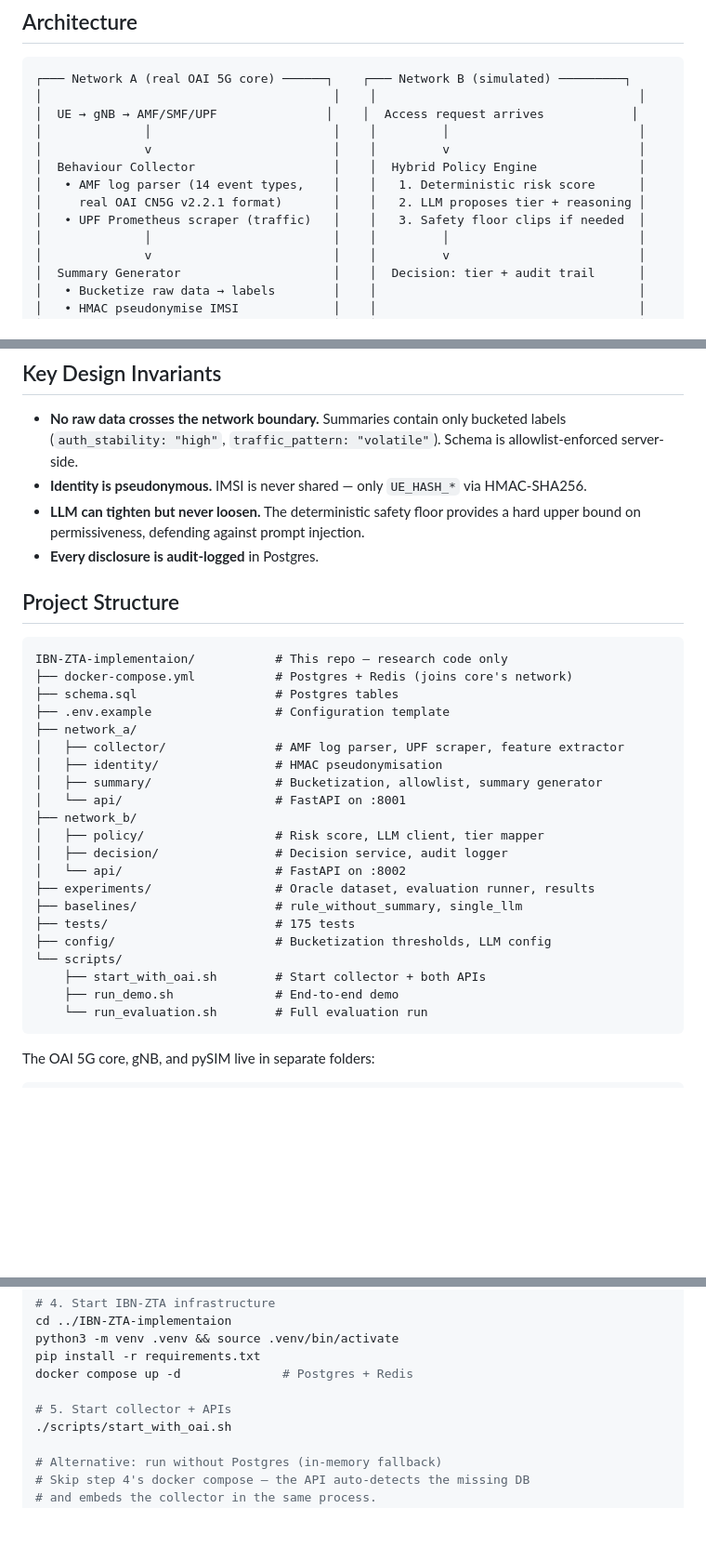
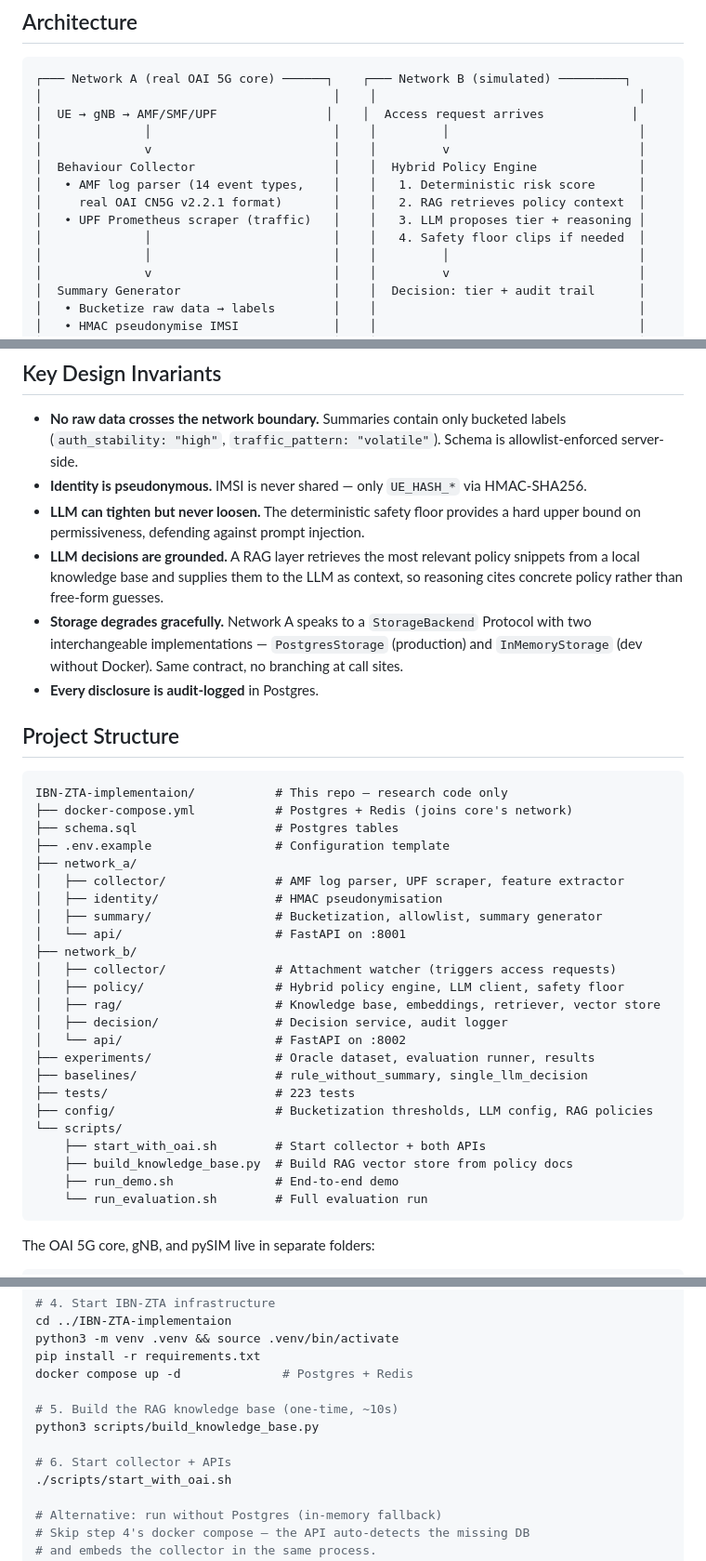
Before and after one commit to manideep8008/5g, a Markdown page: README.md, 3 parts joined by grey strips. Shown at 93% size. GitHub-like rendering; blank space fills up the shorter version.

Commit message:
docs: document RAG layer, storage Protocol, and updated test count
- Add RAG retrieval step to the hybrid policy engine diagram
- Document the StorageBackend Protocol with Postgres/in-memory implementations
- Add knowledge base build step to Quick Start
- Update test count from 175 to 223
- Note new network_b/rag/ and network_b/collector/ modules in the tree

````diff
--- a/README.md
+++ b/README.md
@@ -21,8 +21,9 @@ The second network feeds this summary into a **hybrid LLM + safety floor policy
 │              v                         │    │         v                          │
 │  Behaviour Collector                   │    │  Hybrid Policy Engine              │
 │   • AMF log parser (14 event types,    │    │   1. Deterministic risk score      │
-│     real OAI CN5G v2.2.1 format)       │    │   2. LLM proposes tier + reasoning │
-│   • UPF Prometheus scraper (traffic)   │    │   3. Safety floor clips if needed  │
+│     real OAI CN5G v2.2.1 format)       │    │   2. RAG retrieves policy context  │
+│   • UPF Prometheus scraper (traffic)   │    │   3. LLM proposes tier + reasoning │
+│              │                         │    │   4. Safety floor clips if needed  │
 │              │                         │    │         │                          │
 │              v                         │    │         v                          │
 │  Summary Generator                     │    │  Decision: tier + audit trail      │
@@ -41,6 +42,8 @@ The second network feeds this summary into a **hybrid LLM + safety floor policy
 - **No raw data crosses the network boundary.** Summaries contain only bucketed labels (`auth_stability: "high"`, `traffic_pattern: "volatile"`). Schema is allowlist-enforced server-side.
 - **Identity is pseudonymous.** IMSI is never shared — only `UE_HASH_*` via HMAC-SHA256.
 - **LLM can tighten but never loosen.** The deterministic safety floor provides a hard upper bound on permissiveness, defending against prompt injection.
+- **LLM decisions are grounded.** A RAG layer retrieves the most relevant policy snippets from a local knowledge base and supplies them to the LLM as context, so reasoning cites concrete policy rather than free-form guesses.
+- **Storage degrades gracefully.** Network A speaks to a `StorageBackend` Protocol with two interchangeable implementations — `PostgresStorage` (production) and `InMemoryStorage` (dev without Docker). Same contract, no branching at call sites.
 - **Every disclosure is audit-logged** in Postgres.
 
 ## Project Structure
@@ -56,15 +59,18 @@ IBN-ZTA-implementaion/           # This repo — research code only
 │   ├── summary/                 # Bucketization, allowlist, summary generator
 │   └── api/                     # FastAPI on :8001
 ├── network_b/
-│   ├── policy/                  # Risk score, LLM client, tier mapper
+│   ├── collector/               # Attachment watcher (triggers access requests)
+│   ├── policy/                  # Hybrid policy engine, LLM client, safety floor
+│   ├── rag/                     # Knowledge base, embeddings, retriever, vector store
 │   ├── decision/                # Decision service, audit logger
 │   └── api/                     # FastAPI on :8002
 ├── experiments/                 # Oracle dataset, evaluation runner, results
-├── baselines/                   # rule_without_summary, single_llm
-├── tests/                       # 175 tests
-├── config/                      # Bucketization thresholds, LLM config
+├── baselines/                   # rule_without_summary, single_llm_decision
+├── tests/                       # 223 tests
+├── config/                      # Bucketization thresholds, LLM config, RAG policies
 └── scripts/
     ├── start_with_oai.sh        # Start collector + both APIs
+    ├── build_knowledge_base.py  # Build RAG vector store from policy docs
     ├── run_demo.sh              # End-to-end demo
     └── run_evaluation.sh        # Full evaluation run
 ```
@@ -108,7 +114,10 @@ python3 -m venv .venv && source .venv/bin/activate
 pip install -r requirements.txt
 docker compose up -d              # Postgres + Redis
 
-# 5. Start collector + APIs
+# 5. Build the RAG knowledge base (one-time, ~10s)
+python3 scripts/build_knowledge_base.py
+
+# 6. Start collector + APIs
 ./scripts/start_with_oai.sh
 
 # Alternative: run without Postgres (in-memory fallback)
````
Also changed, not shown: other parts of README.md (+1 -1 lines).
